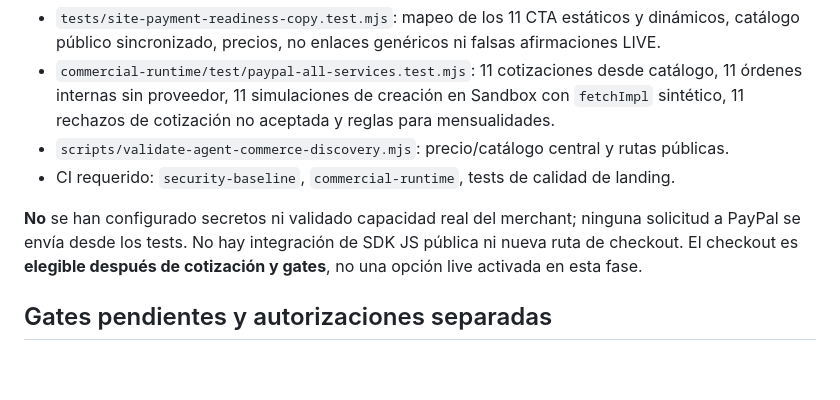
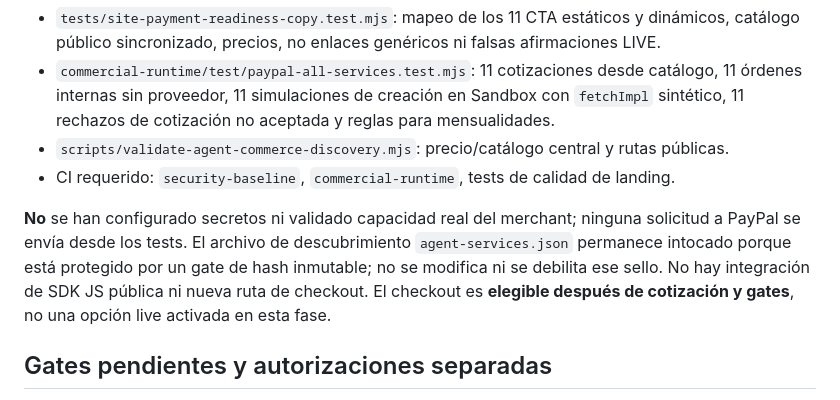
Before and after one commit to jadeldiaz01-png/jadeltechrd.com, a Markdown page: docs/paypal-all-services-quote-gate.md, the part around the change. Drawn GitHub-style; blank space fills up the shorter version.

Commit message:
docs(governance): clarify immutable discovery and quote-only PayPal scope

```diff
--- a/docs/paypal-all-services-quote-gate.md
+++ b/docs/paypal-all-services-quote-gate.md
@@ -27,7 +27,7 @@ Los componentes `monthly` y `monthly_pack` siguen siendo partidas de cotización
 - `scripts/validate-agent-commerce-discovery.mjs`: precio/catálogo central y rutas públicas.
 - CI requerido: `security-baseline`, `commercial-runtime`, tests de calidad de landing.
 
-**No** se han configurado secretos ni validado capacidad real del merchant; ninguna solicitud a PayPal se envía desde los tests. No hay integración de SDK JS pública ni nueva ruta de checkout. El checkout es **elegible después de cotización y gates**, no una opción live activada en esta fase.
+**No** se han configurado secretos ni validado capacidad real del merchant; ninguna solicitud a PayPal se envía desde los tests. El archivo de descubrimiento `agent-services.json` permanece intocado porque está protegido por un gate de hash inmutable; no se modifica ni se debilita ese sello. No hay integración de SDK JS pública ni nueva ruta de checkout. El checkout es **elegible después de cotización y gates**, no una opción live activada en esta fase.
 
 ## Gates pendientes y autorizaciones separadas
 
```
